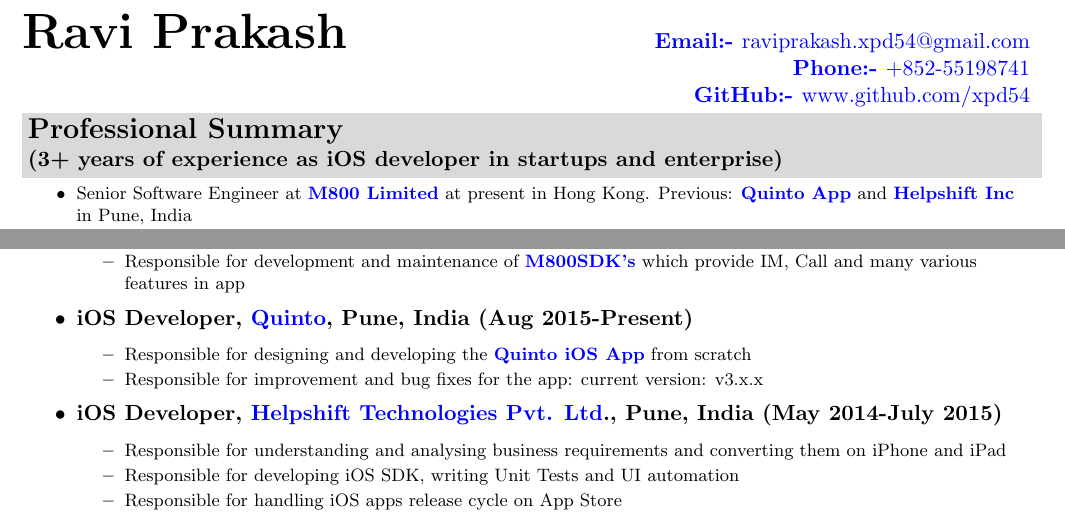
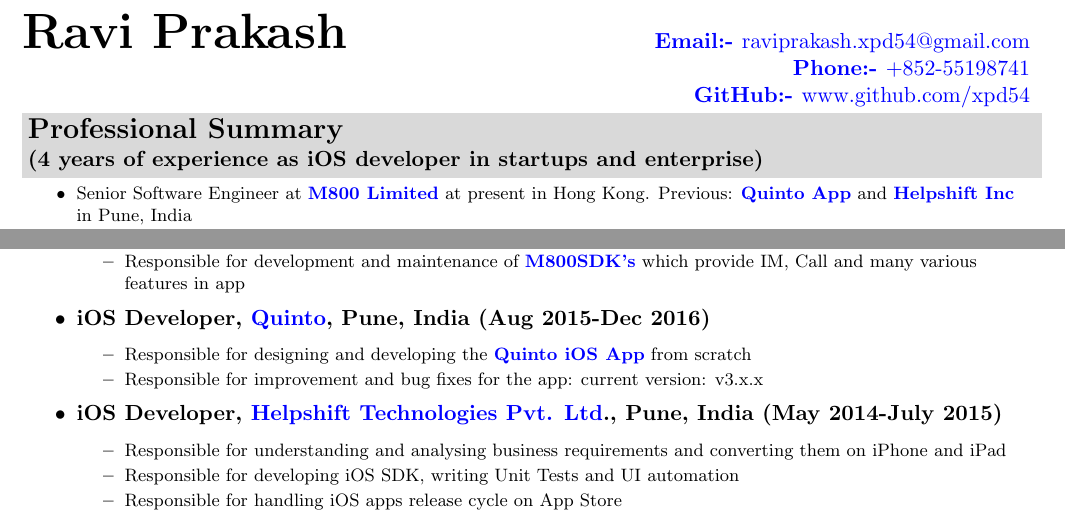
Before and after one commit to xpd54/Resume, a LaTeX CV (Ravi_Prakash_Resume.tex): two parts of page 1 of 2, joined at a grey line, cut so that both start at the same text. Compiled offline with pdfLaTeX.

Commit message:
Fix typo

```diff
--- a/Ravi_Prakash_Resume.tex
+++ b/Ravi_Prakash_Resume.tex
@@ -61,7 +61,7 @@
 
 %%%%%%%%%%%%%%%%%%%%%%
 \resheading{\Large Professional Summary \bfseries \normalsize \newline
-(3+ years of experience as iOS developer in startups and enterprise)}
+(4 years of experience as iOS developer in startups and enterprise)}
 { \footnotesize
 \begin{itemize}
 \resitem{Senior Software Engineer at \href{https://www.m800.com/}{\bfseries M800 Limited} at present in Hong Kong. Previous: \href{http://quintoapp.com}{\bfseries Quinto App} and \href{helpshift.com} {\bfseries  Helpshift Inc} in Pune, India}
@@ -88,7 +88,7 @@
 			\resitem{Responsible for development and maintenance of \href{https://developer.m800.com/}{\bfseries M800SDK's}  which provide IM, Call and many various features in app}
 		\end{itemize}
 		}
-\resitem {{\bfseries iOS Developer, \href{http://quintoapp.com} {Quinto}, Pune, India (Aug 2015-Present)}}
+\resitem {{\bfseries iOS Developer, \href{http://quintoapp.com} {Quinto}, Pune, India (Aug 2015-Dec 2016)}}
 		{ \footnotesize
 		\begin{itemize}
 			\resitem{Responsible for designing and developing the \href{https://itunes.apple.com/in/app/id912305961}{\bfseries Quinto iOS App} from scratch}
```
Also changed, not shown: Ravi_Prakash_Resume.pdf, 2 other files.
